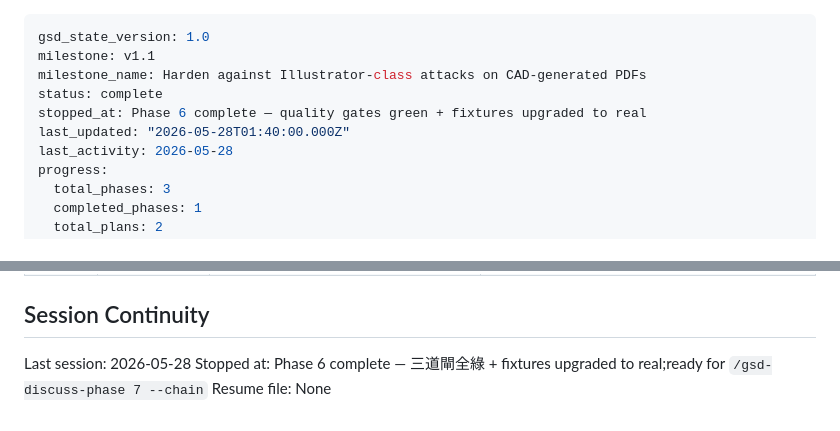
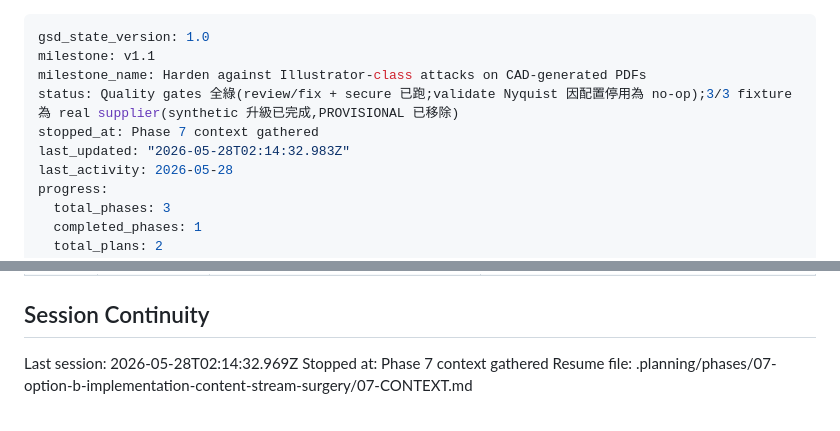
Before and after one commit to sc126-cornell/LogoSwap, a Markdown page: .planning/STATE.md, 2 parts joined by grey strips. Rendered like a GitHub page.

Commit message:
docs(state): record phase 7 context session

```diff
--- a/.planning/STATE.md
+++ b/.planning/STATE.md
@@ -2,9 +2,9 @@
 gsd_state_version: 1.0
 milestone: v1.1
 milestone_name: Harden against Illustrator-class attacks on CAD-generated PDFs
-status: complete
-stopped_at: Phase 6 complete — quality gates green + fixtures upgraded to real
-last_updated: "2026-05-28T01:40:00.000Z"
+status: Quality gates 全綠(review/fix + secure 已跑;validate Nyquist 因配置停用為 no-op);3/3 fixture 為 real supplier(synthetic 升級已完成,PROVISIONAL 已移除)
+stopped_at: Phase 7 context gathered
+last_updated: "2026-05-28T02:14:32.983Z"
 last_activity: 2026-05-28
 progress:
   total_phases: 3
@@ -91,6 +91,6 @@ Inter-milestone ad-hoc tasks(`/gsd-quick`),不算入 milestone progress:
 
 ## Session Continuity
 
-Last session: 2026-05-28
-Stopped at: Phase 6 complete — 三道閘全綠 + fixtures upgraded to real;ready for `/gsd-discuss-phase 7 --chain`
-Resume file: None
+Last session: 2026-05-28T02:14:32.969Z
+Stopped at: Phase 7 context gathered
+Resume file: .planning/phases/07-option-b-implementation-content-stream-surgery/07-CONTEXT.md
```
